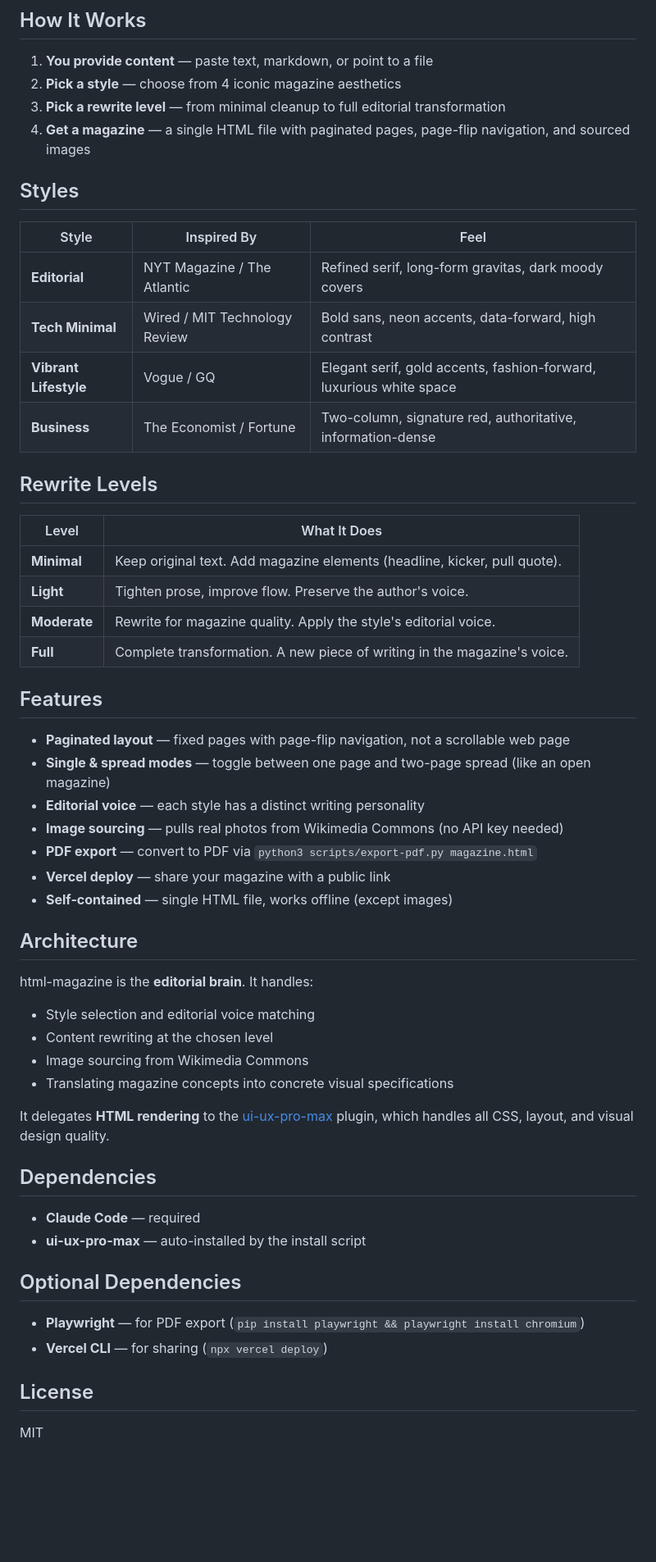
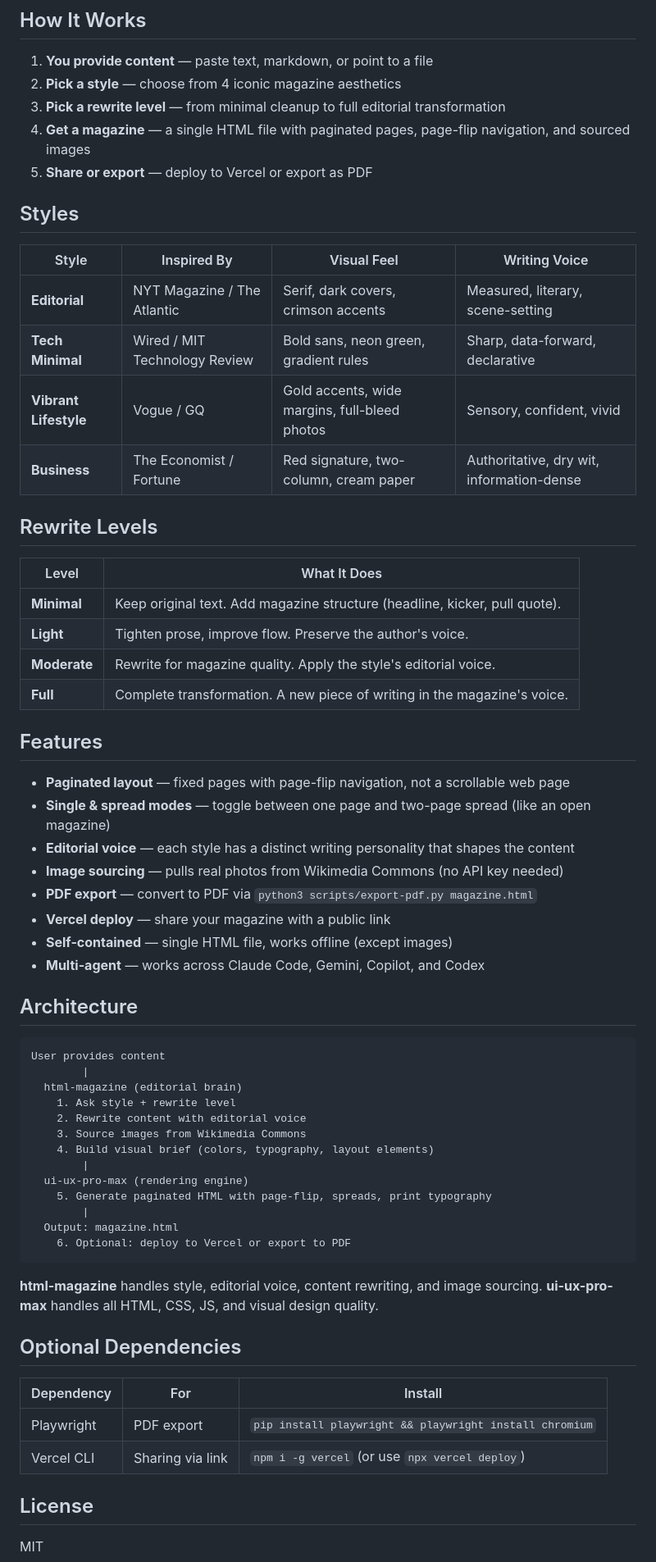
Before and after one commit to bluedusk/html-magazine, a Markdown page: README.md, the part around one of its changes. Shown at 82% size. Rendered like a GitHub page; blank space fills up the shorter version.

````diff
--- a/README.md
+++ b/README.md
@@ -34,21 +83,22 @@ Or just ask naturally:
 2. **Pick a style** — choose from 4 iconic magazine aesthetics
 3. **Pick a rewrite level** — from minimal cleanup to full editorial transformation
 4. **Get a magazine** — a single HTML file with paginated pages, page-flip navigation, and sourced images
+5. **Share or export** — deploy to Vercel or export as PDF
 
 ## Styles
 
-| Style | Inspired By | Feel |
-|-------|-------------|------|
-| **Editorial** | NYT Magazine / The Atlantic | Refined serif, long-form gravitas, dark moody covers |
-| **Tech Minimal** | Wired / MIT Technology Review | Bold sans, neon accents, data-forward, high contrast |
-| **Vibrant Lifestyle** | Vogue / GQ | Elegant serif, gold accents, fashion-forward, luxurious white space |
-| **Business** | The Economist / Fortune | Two-column, signature red, authoritative, information-dense |
+| Style | Inspired By | Visual Feel | Writing Voice |
+|-------|-------------|-------------|---------------|
+| **Editorial** | NYT Magazine / The Atlantic | Serif, dark covers, crimson accents | Measured, literary, scene-setting |
+| **Tech Minimal** | Wired / MIT Technology Review | Bold sans, neon green, gradient rules | Sharp, data-forward, declarative |
+| **Vibrant Lifestyle** | Vogue / GQ | Gold accents, wide margins, full-bleed photos | Sensory, confident, vivid |
+| **Business** | The Economist / Fortune | Red signature, two-column, cream paper | Authoritative, dry wit, information-dense |
 
 ## Rewrite Levels
 
 | Level | What It Does |
 |-------|-------------|
-| **Minimal** | Keep original text. Add magazine elements (headline, kicker, pull quote). |
+| **Minimal** | Keep original text. Add magazine structure (headline, kicker, pull quote). |
 | **Light** | Tighten prose, improve flow. Preserve the author's voice. |
 | **Moderate** | Rewrite for magazine quality. Apply the style's editorial voice. |
 | **Full** | Complete transformation. A new piece of writing in the magazine's voice. |
@@ -57,31 +107,40 @@ Or just ask naturally:
 
 - **Paginated layout** — fixed pages with page-flip navigation, not a scrollable web page
 - **Single & spread modes** — toggle between one page and two-page spread (like an open magazine)
-- **Editorial voice** — each style has a distinct writing personality
+- **Editorial voice** — each style has a distinct writing personality that shapes the content
 - **Image sourcing** — pulls real photos from Wikimedia Commons (no API key needed)
 - **PDF export** — convert to PDF via `python3 scripts/export-pdf.py magazine.html`
 - **Vercel deploy** — share your magazine with a public link
 - **Self-contained** — single HTML file, works offline (except images)
+- **Multi-agent** — works across Claude Code, Gemini, Copilot, and Codex
 
 ## Architecture
 
-html-magazine is the **editorial brain**. It handles:
-- Style selection and editorial voice matching
-- Content rewriting at the chosen level
-- Image sourcing from Wikimedia Commons
-- Translating magazine concepts into concrete visual specifications
+```
+User provides content
+        |
+  html-magazine (editorial brain)
+    1. Ask style + rewrite level
+    2. Rewrite content with editorial voice
+    3. Source images from Wikimedia Commons
+    4. Build visual brief (colors, typography, layout elements)
+        |
+  ui-ux-pro-max (rendering engine)
+    5. Generate paginated HTML with page-flip, spreads, print typography
+        |
+  Output: magazine.html
+    6. Optional: deploy to Vercel or export to PDF
+```
 
-It delegates **HTML rendering** to the [ui-ux-pro-max](https://github.com/Industry-Pro-Max/ui-ux-pro-max-skill) plugin, which handles all CSS, layout, and visual design quality.
-
-## Dependencies
-
-- **Claude Code** — required
-- **ui-ux-pro-max** — auto-installed by the install script
+**html-magazine** handles style, editorial voice, content rewriting, and image sourcing.
+**ui-ux-pro-max** handles all HTML, CSS, JS, and visual design quality.
 
 ## Optional Dependencies
 
-- **Playwright** — for PDF export (`pip install playwright && playwright install chromium`)
-- **Vercel CLI** — for sharing (`npx vercel deploy`)
+| Dependency | For | Install |
+|-----------|-----|---------|
+| Playwright | PDF export | `pip install playwright && playwright install chromium` |
+| Vercel CLI | Sharing via link | `npm i -g vercel` (or use `npx vercel deploy`) |
 
 ## License
 
````
Also changed, not shown: other parts of README.md (+53 -4 lines).
